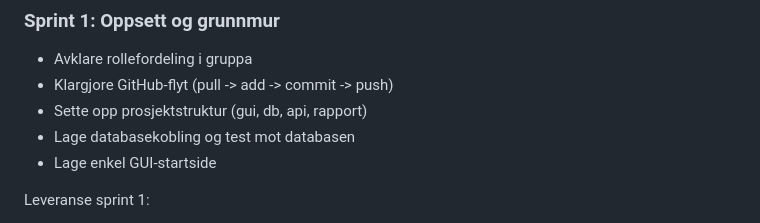
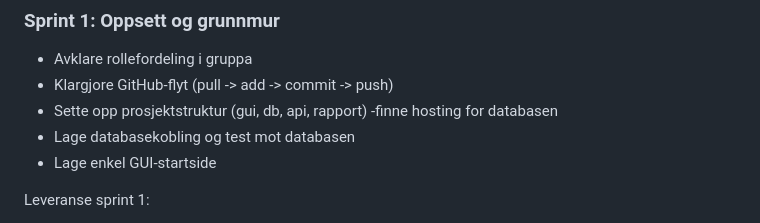
Before and after one commit to SFSI25ITDNETTGruppe4/Ak2gruppe4, a Markdown page: PROSJEKTPLAN.md, the part around the change. Rendered like a GitHub page.

Commit message:
Oppdater prosjektplan

```diff
--- a/PROSJEKTPLAN.md
+++ b/PROSJEKTPLAN.md
@@ -24,6 +24,7 @@ Levere en fungerende Python-app med GUI og databasekobling som oppfyller kravene
 - Avklare rollefordeling i gruppa
 - Klargjore GitHub-flyt (pull -> add -> commit -> push)
 - Sette opp prosjektstruktur (gui, db, api, rapport)
+-finne hosting for databasen
 - Lage databasekobling og test mot databasen
 - Lage enkel GUI-startside
 
```
